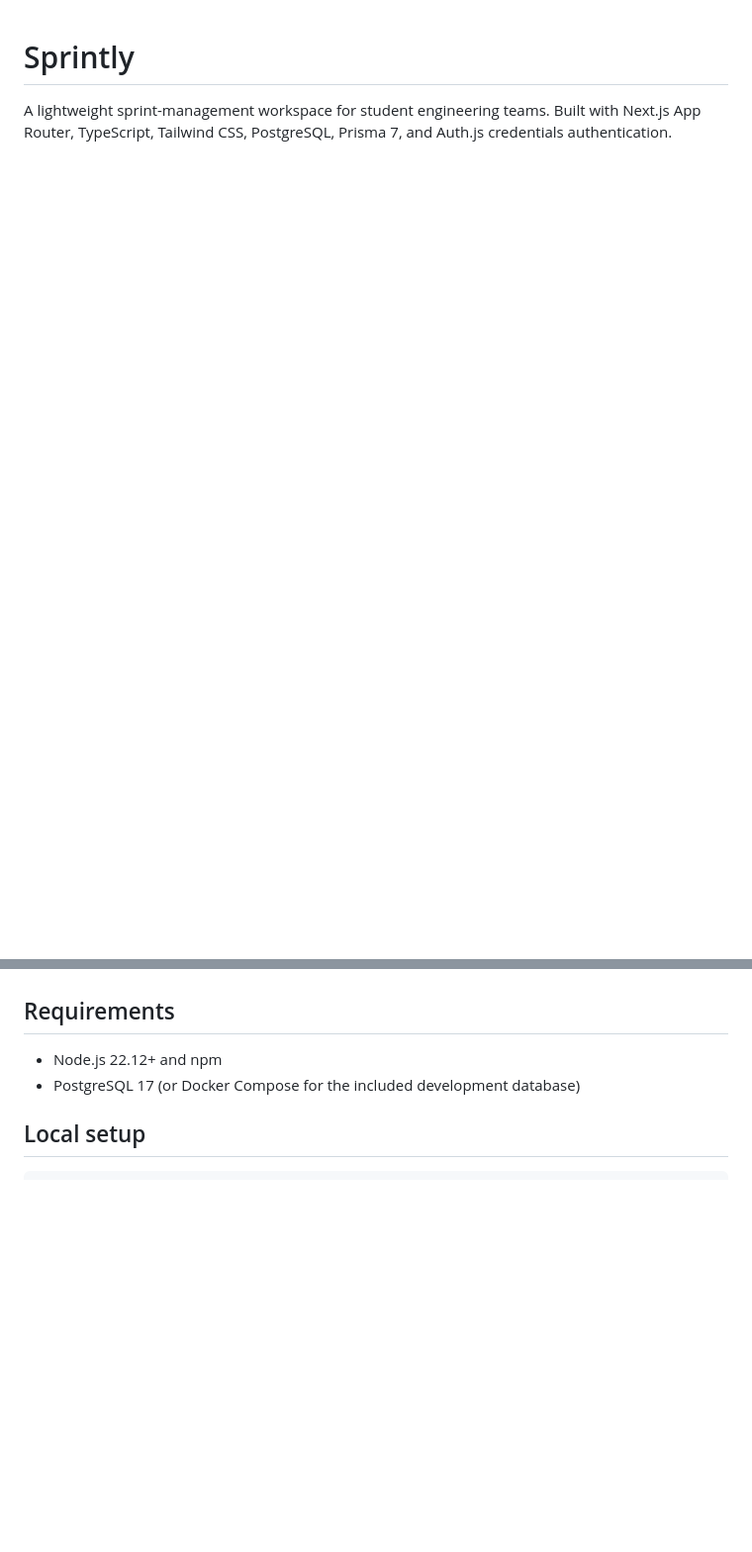
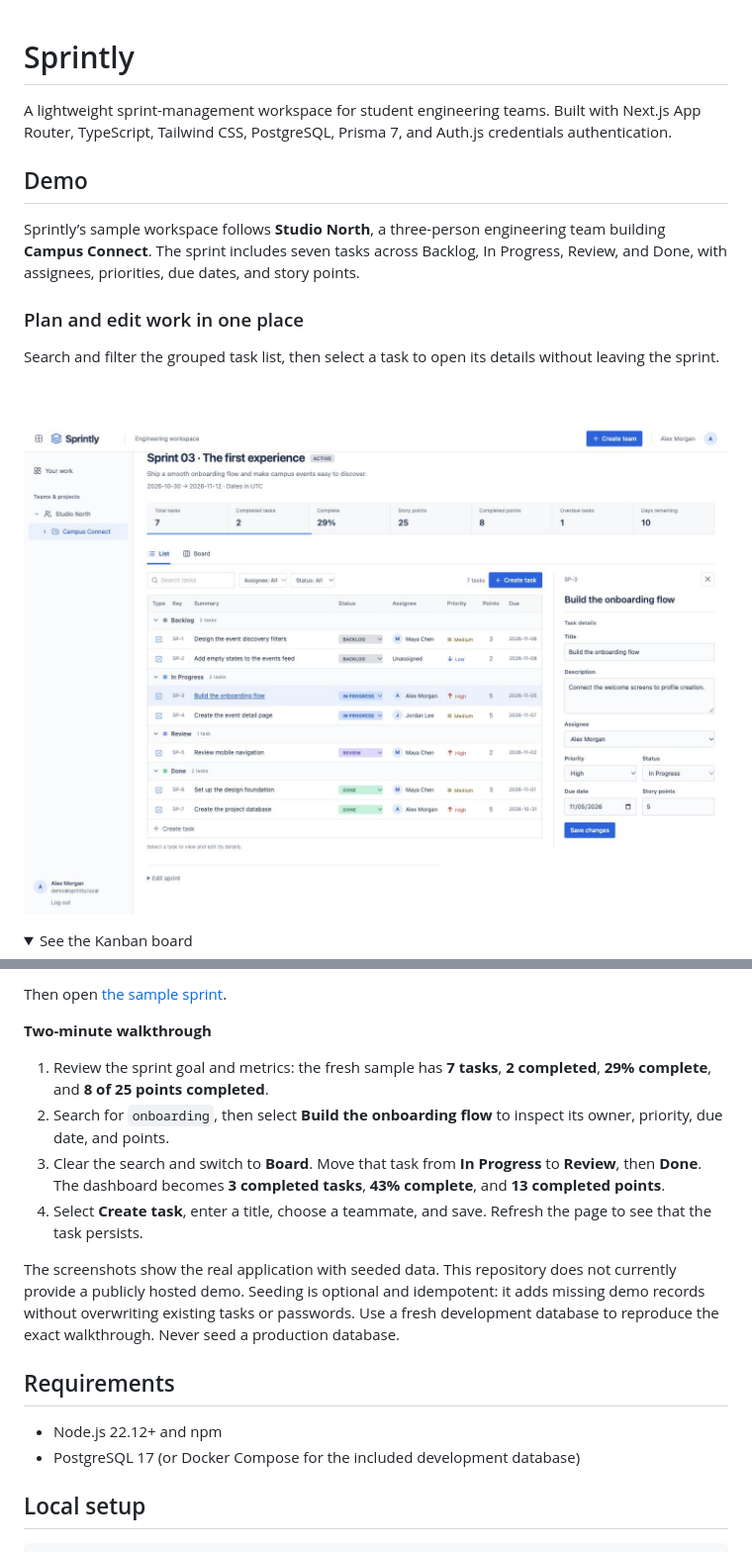
Before and after one commit to arvindkrishnasivakumar/Sprintly, a Markdown page: README.md, 2 parts joined by grey strips. Shown at 99% size. GitHub-like rendering; pictures changed too: docs/demo/task-details.jpg (added); folded sections open; blank space fills up the shorter version.

Commit message:
docs: add real demo screenshots and guided walkthrough

```diff
--- a/README.md
+++ b/README.md
@@ -1,3 +1,17 @@
 # Sprintly
 
 A lightweight sprint-management workspace for student engineering teams. Built with Next.js App Router, TypeScript, Tailwind CSS, PostgreSQL, Prisma 7, and Auth.js credentials authentication.
+
+## Demo
+
+Sprintly’s sample workspace follows **Studio North**, a three-person engineering team building **Campus Connect**. The sprint includes seven tasks across Backlog, In Progress, Review, and Done, with assignees, priorities, due dates, and story points.
+
+### Plan and edit work in one place
+
+Search and filter the grouped task list, then select a task to open its details without leaving the sprint.
+
+![Sprintly task list with the task detail editor open](docs/demo/task-details.jpg)
+
+<details>
+<summary>See the Kanban board</summary>
+
@@ -4,3 +49,13 @@ A lightweight sprint-management workspace for student engineering teams. Built w
+Then open [the sample sprint](http://localhost:3000/projects/demo-project/sprints/demo-sprint).
+
+**Two-minute walkthrough**
+
+1. Review the sprint goal and metrics: the fresh sample has **7 tasks**, **2 completed**, **29% complete**, and **8 of 25 points completed**.
+2. Search for `onboarding`, then select **Build the onboarding flow** to inspect its owner, priority, due date, and points.
+3. Clear the search and switch to **Board**. Move that task from **In Progress** to **Review**, then **Done**. The dashboard becomes **3 completed tasks**, **43% complete**, and **13 completed points**.
+4. Select **Create task**, enter a title, choose a teammate, and save. Refresh the page to see that the task persists.
+
+The screenshots show the real application with seeded data. This repository does not currently provide a publicly hosted demo. Seeding is optional and idempotent: it adds missing demo records without overwriting existing tasks or passwords. Use a fresh development database to reproduce the exact walkthrough. Never seed a production database.
 
 ## Requirements
 
```
Also changed, not shown: other parts of README.md (+31 -4 lines), docs/demo/board.jpg (added), docs/demo/task-list.jpg (added).
